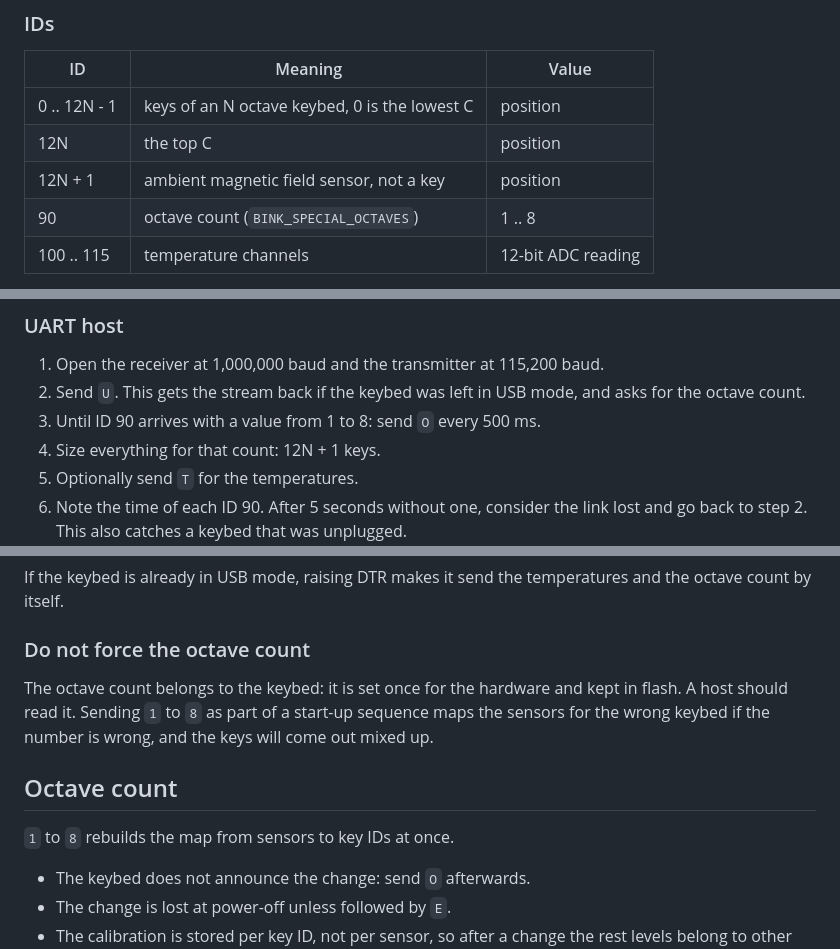
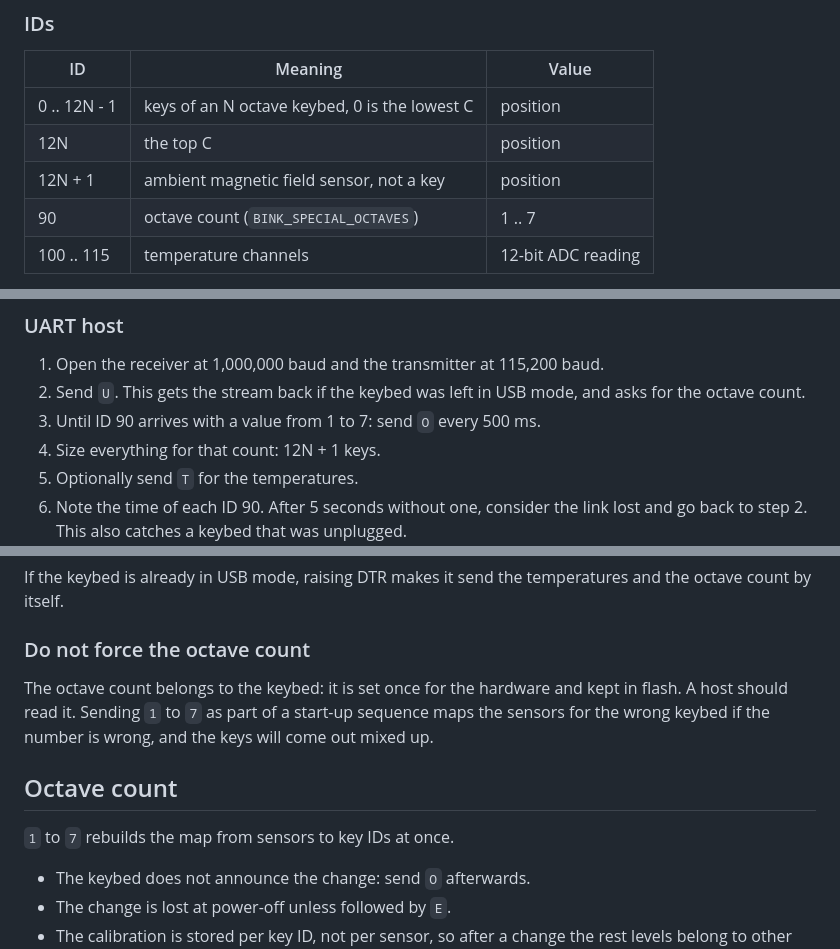
Before and after one commit to ThisIsNotRocketScience/Bink_Devkit, a Markdown page: docs/host_protocol.md, 3 parts joined by grey strips. Drawn GitHub-style.

```diff
--- a/docs/host_protocol.md
+++ b/docs/host_protocol.md
@@ -114,7 +114,7 @@ The ID sequence `5, 6, 7` on the UART is `85 xx xx  yy yy  zz zz`.
 | 0 .. 12N - 1 | keys of an N octave keybed, 0 is the lowest C | position |
 | 12N | the top C | position |
 | 12N + 1 | ambient magnetic field sensor, not a key | position |
-| 90 | octave count (`BINK_SPECIAL_OCTAVES`) | 1 .. 8 |
+| 90 | octave count (`BINK_SPECIAL_OCTAVES`) | 1 .. 7 |
 | 100 .. 115 | temperature channels | 12-bit ADC reading |
 
 Key IDs count semitones, so `id % 12` gives the note within the octave. Which MIDI note ID 0 is belongs to the host; the DevKit uses `id + 24`.
@@ -304,7 +303,7 @@ on the UART. Boot order is not guaranteed, so either side can come up first.
 
 1. Open the receiver at 1,000,000 baud and the transmitter at 115,200 baud.
 2. Send `U`. This gets the stream back if the keybed was left in USB mode, and asks for the octave count.
-3. Until ID 90 arrives with a value from 1 to 8: send `O` every 500 ms.
+3. Until ID 90 arrives with a value from 1 to 7: send `O` every 500 ms.
 4. Size everything for that count: 12N + 1 keys.
 5. Optionally send `T` for the temperatures.
 6. Note the time of each ID 90. After 5 seconds without one, consider the link lost and go back to step 2. This also catches a keybed that was unplugged.
@@ -324,12 +323,12 @@ If the keybed is already in USB mode, raising DTR makes it send the temperatures
 
 ### Do not force the octave count
 
-The octave count belongs to the keybed: it is set once for the hardware and kept in flash. A host should read it. Sending `1` to `8` as part of a start-up
+The octave count belongs to the keybed: it is set once for the hardware and kept in flash. A host should read it. Sending `1` to `7` as part of a start-up
 sequence maps the sensors for the wrong keybed if the number is wrong, and the keys will come out mixed up.
 
 ## Octave count
 
-`1` to `8` rebuilds the map from sensors to key IDs at once.
+`1` to `7` rebuilds the map from sensors to key IDs at once.
 
 - The keybed does not announce the change: send `O` afterwards.
 - The change is lost at power-off unless followed by `E`.
```
Also changed, not shown: other parts of docs/host_protocol.md (+0 -2 lines), firmware/README.md (+1 -1 lines), inspector/MANUAL.md (+3 -3 lines), inspector/screenshot.jpg, 5 other files.
